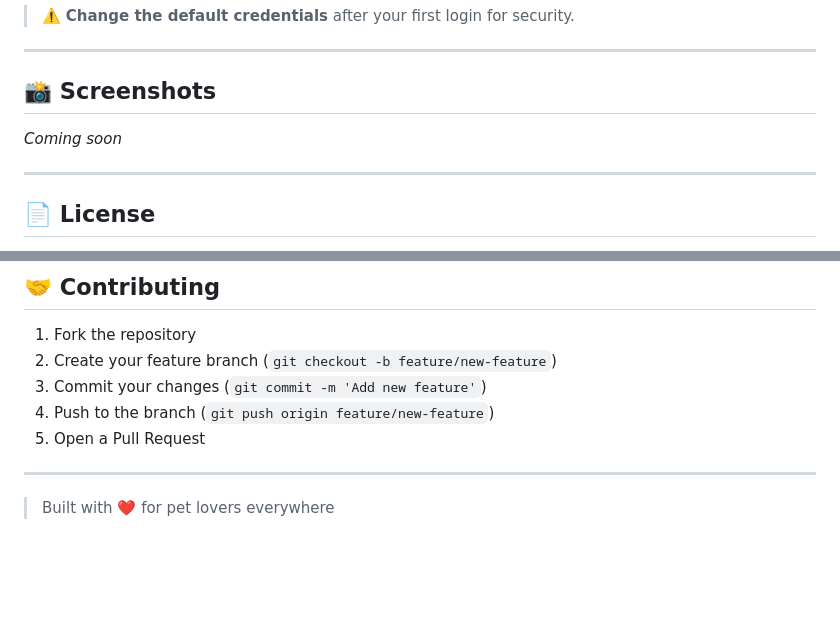
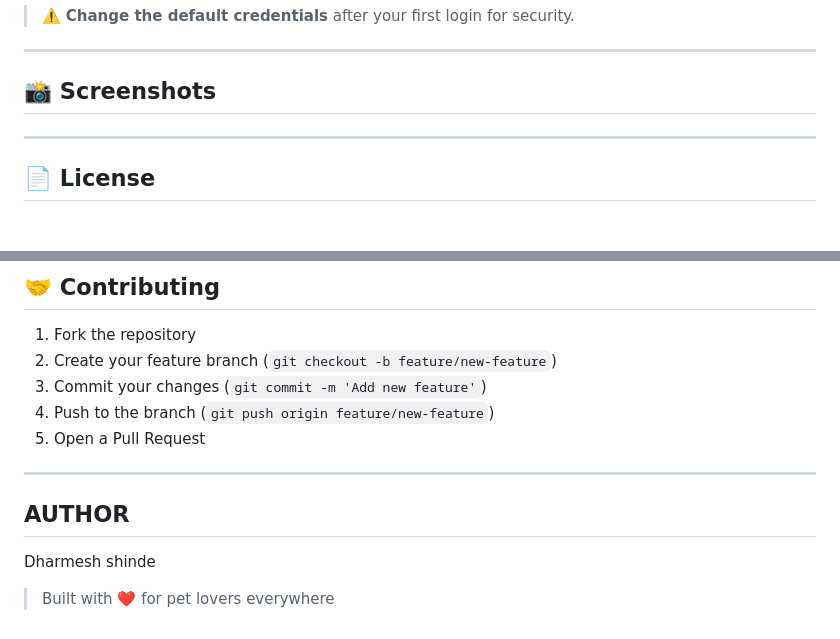
Before and after one commit to Dharmesh470/pet-shop, a Markdown page: README.md, 2 parts joined by grey strips. GitHub-like rendering; blank space fills up the shorter version.

```diff
--- a/README.md
+++ b/README.md
@@ -140,7 +140,7 @@ pet_shop/
 
 ## 📸 Screenshots
 
-_Coming soon_
+
 
 ---
 
@@ -159,5 +159,8 @@ This project is open-source and available for educational purposes.
 5. Open a Pull Request
 
 ---
+## AUTHOR
+   Dharmesh shinde
+
 
 > Built with ❤️ for pet lovers everywhere
```
